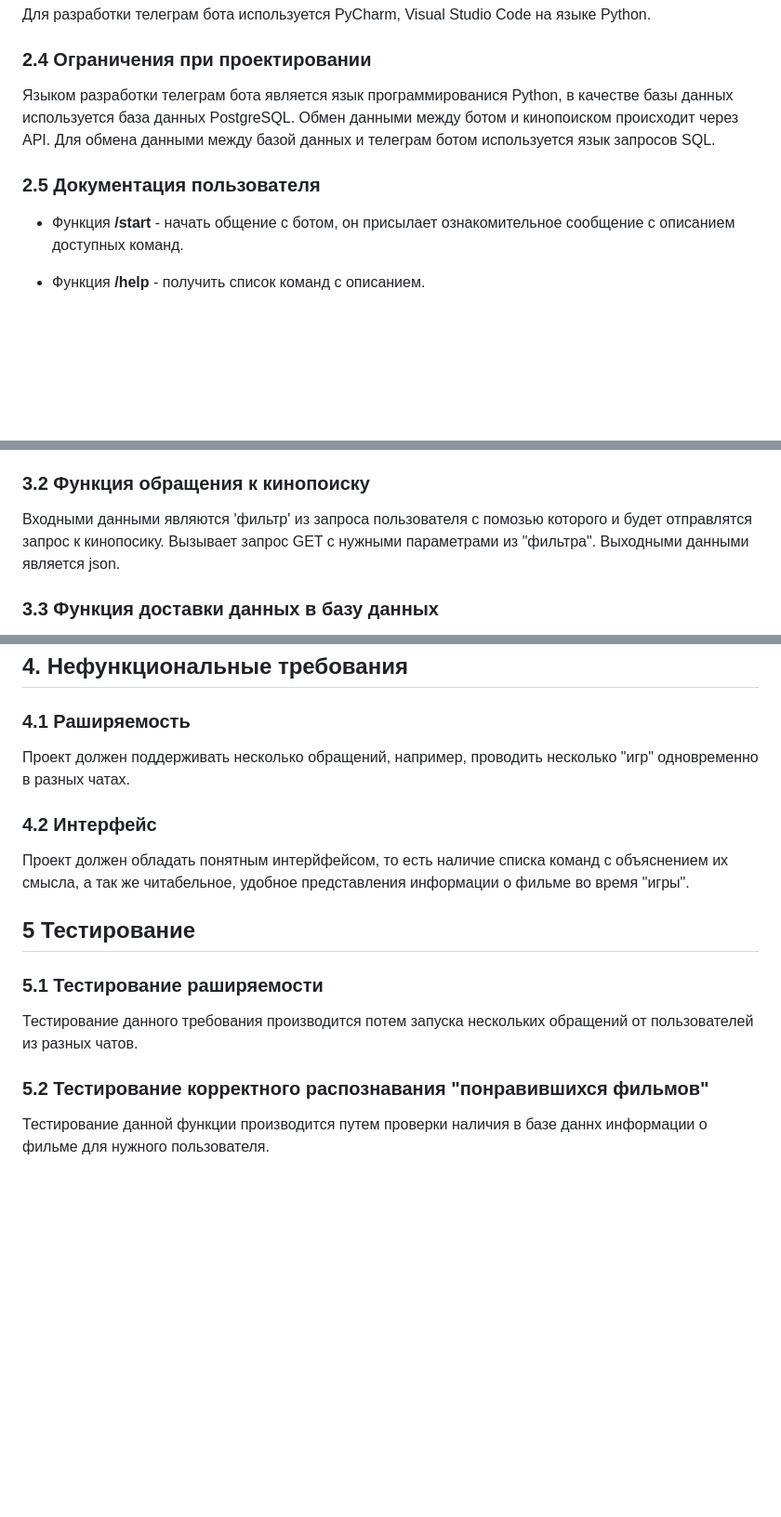
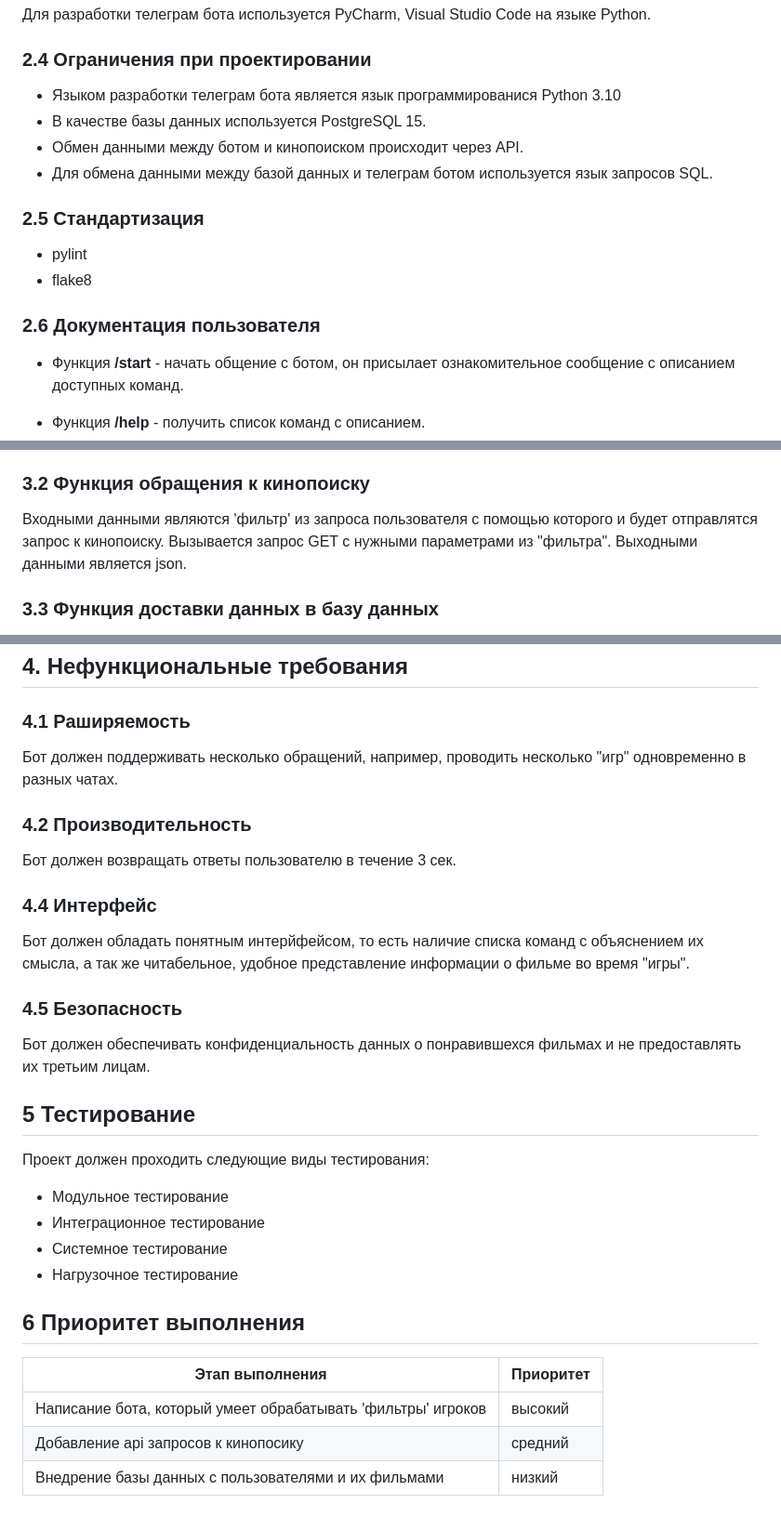
Before and after one commit to tonyaklm/MovieMatch, a Markdown page: SRS_MovieMatch.md, 3 parts joined by grey strips. Shown at 93% size. Rendered like a GitHub page; blank space fills up the shorter version.

```diff
--- a/SRS_MovieMatch.md
+++ b/SRS_MovieMatch.md
@@ -63,13 +63,16 @@
 
 ### 2.4 Ограничения при проектировании
 
-Языком разработки телеграм бота является язык программированися Python,
-в качестве базы данных используется база данных PostgreSQL. Обмен
-данными между ботом и кинопоиском происходит через API. Для обмена
-данными между базой данных и телеграм ботом используется язык запросов
-SQL.
+- Языком разработки телеграм бота является язык программированися Python 3.10
+- В качестве базы данных используется PostgreSQL 15.
+- Обмен данными между ботом и кинопоиском происходит через API.
+- Для обмена данными между базой данных и телеграм ботом используется язык запросов SQL.
 
-### 2.5 Документация пользователя
+### 2.5 Стандартизация
+- pylint
+- flake8
+
+### 2.6 Документация пользователя
 
 -   Функция **/start** - начать общение с ботом, он присылает
     ознакомительное сообщение с описанием доступных команд.
@@ -92,8 +95,8 @@ SQL.
 
 ### 3.2 Функция обращения к кинопоиску
 
-Входными данными являются 'фильтр' из запроса пользователя с помозью
-которого и будет отправлятся запрос к кинопосику. Вызывает запрос GET с
+Входными данными являются 'фильтр' из запроса пользователя с помощью
+которого и будет отправлятся запрос к кинопоиску. Вызывается запрос GET с
 нужными параметрами из \"фильтра\". Выходными данными является json.
 
 ### 3.3 Функция доставки данных в базу данных
@@ -117,23 +120,33 @@ SQL.
 
 ### 4.1 Раширяемость
 
-Проект должен поддерживать несколько обращений, например, проводить
+Бот должен поддерживать несколько обращений, например, проводить
 несколько \"игр\" одновременно в разных чатах.
 
-### 4.2 Интерфейс
+### 4.2 Производительность
+Бот должен возвращать ответы пользователю в течение 3 сек.
 
-Проект должен обладать понятным интерйфейсом, то есть наличие списка
+### 4.4 Интерфейс
+
+Бот должен обладать понятным интерйфейсом, то есть наличие списка
 команд с объяснением их смысла, а так же читабельное, удобное
-представления информации о фильме во время \"игры\".
+представление информации о фильме во время \"игры\".
+
+### 4.5 Безопасность
+Бот должен обеспечивать конфиденциальность данных о понравившехся фильмах и не предоставлять их третьим лицам.
 
 ## 5 Тестирование
 
-### 5.1 Тестирование раширяемости
+Проект должен проходить следующие виды тестирования:
+- Модульное тестирование
+- Интеграционное тестирование
+- Системное тестирование
+- Нагрузочное тестирование
 
-Тестирование данного требования производится потем запуска нескольких
-обращений от пользователей из разных чатов.
+## 6 Приоритет выполнения
 
-### 5.2 Тестирование корректного распознавания \"понравившихся фильмов\"
-
-Тестирование данной функции производится путем проверки наличия в базе
-даннх информации о фильме для нужного пользователя.
+| Этап выполнения | Приоритет |
+|----------|----------|
+| Написание бота, который умеет обрабатывать 'фильтры' игроков    | высокий  |
+| Добавление api запросов к кинопосику    | средний  |
+| Внедрение базы данных с пользователями и их фильмами  | низкий  |
```
